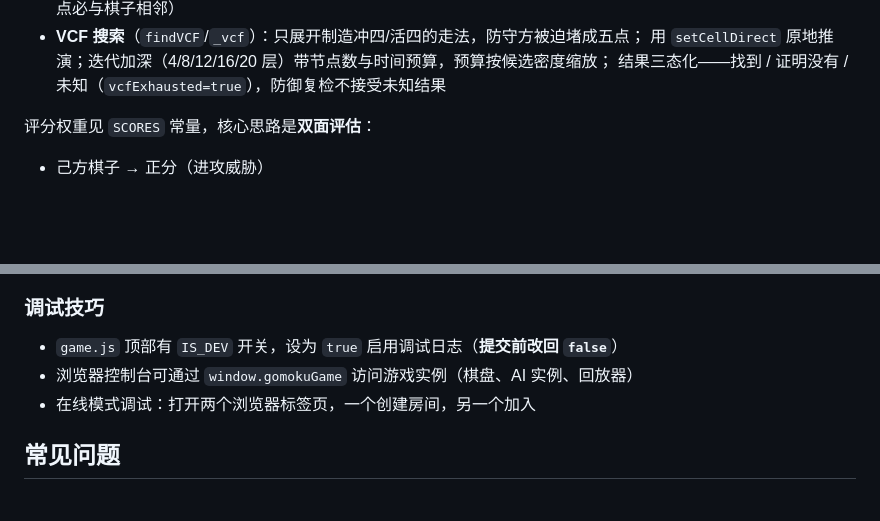
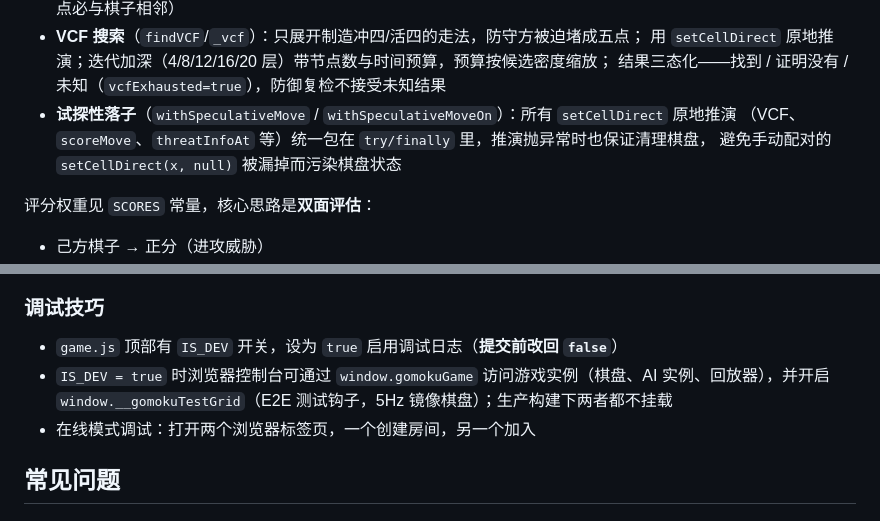
Before and after one commit to lark5480/gomoku-game, a Markdown page: docs/development.md, 2 parts joined by grey strips. Drawn GitHub-style; blank space fills up the shorter version.

Commit message:
docs: 同步心跳/坐标校验/试探落子/调试钩子说明
- online-mode: §断线检测 补心跳机制；协议表 move 行标注整数坐标校验
- development: 补 withSpeculativeMove(On) 配对约定；§调试技巧 改 IS_DEV=true 才挂测试钩子

```diff
--- a/docs/development.md
+++ b/docs/development.md
@@ -82,6 +82,9 @@ getMove()
 - **VCF 搜索**（`findVCF`/`_vcf`）：只展开制造冲四/活四的走法，防守方被迫堵成五点；
   用 `setCellDirect` 原地推演；迭代加深（4/8/12/16/20 层）带节点数与时间预算，预算按候选密度缩放；
   结果三态化——找到 / 证明没有 / 未知（`vcfExhausted=true`），防御复检不接受未知结果
+- **试探性落子**（`withSpeculativeMove` / `withSpeculativeMoveOn`）：所有 `setCellDirect` 原地推演
+  （VCF、`scoreMove`、`threatInfoAt` 等）统一包在 `try/finally` 里，推演抛异常时也保证清理棋盘，
+  避免手动配对的 `setCellDirect(x, null)` 被漏掉而污染棋盘状态
 
 评分权重见 `SCORES` 常量，核心思路是**双面评估**：
 
@@ -163,7 +166,7 @@ game.js                          server/index.js
 ### 调试技巧
 
 - `game.js` 顶部有 `IS_DEV` 开关，设为 `true` 启用调试日志（**提交前改回 `false`**）
-- 浏览器控制台可通过 `window.gomokuGame` 访问游戏实例（棋盘、AI 实例、回放器）
+- `IS_DEV = true` 时浏览器控制台可通过 `window.gomokuGame` 访问游戏实例（棋盘、AI 实例、回放器），并开启 `window.__gomokuTestGrid`（E2E 测试钩子，5Hz 镜像棋盘）；生产构建下两者都不挂载
 - 在线模式调试：打开两个浏览器标签页，一个创建房间，另一个加入
 
 ## 常见问题
```
Also changed, not shown: docs/online-mode.md (+4 -1 lines).
